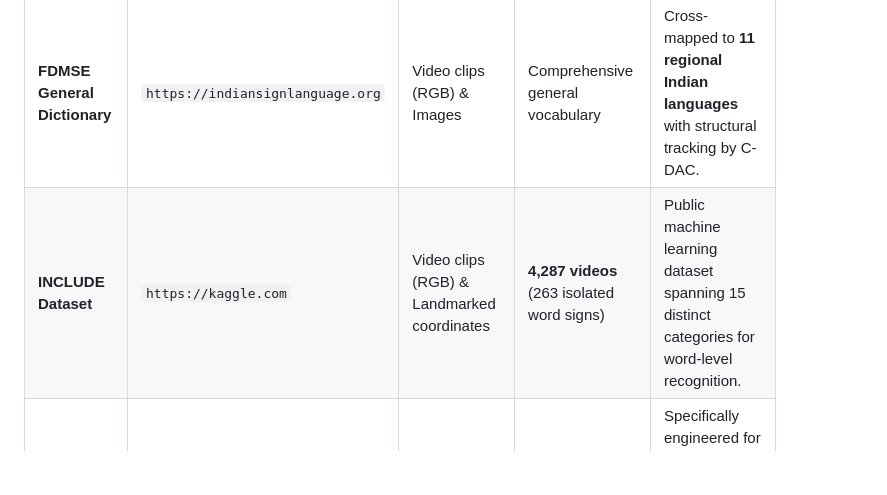
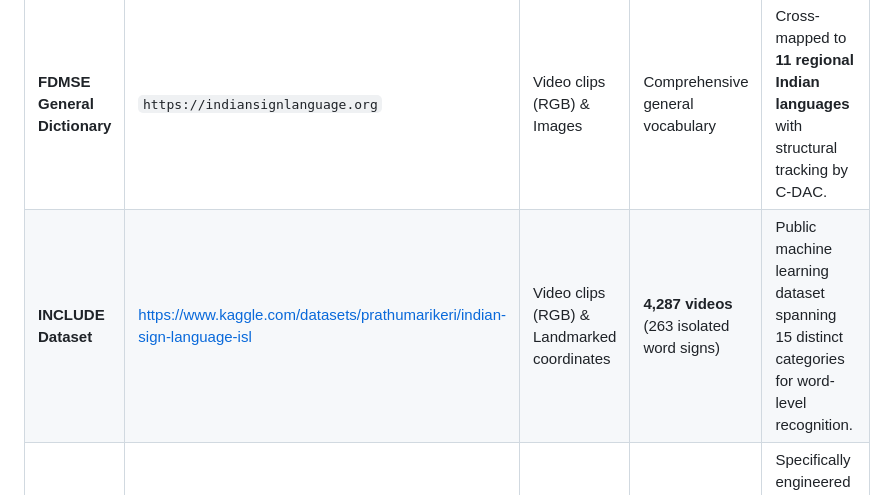
Before and after one commit to sriramxdev/Echo-Sync, a Markdown page: DATASETS.md, the part around the change. GitHub-like rendering; blank space fills up the shorter version.

Commit message:
fix category c dataset links

```diff
--- a/DATASETS.md
+++ b/DATASETS.md
@@ -38,7 +38,7 @@
 | **ISLRTC National Dictionary** | `https://islrtc.nic.in` | Video clips (RGB) / Dictionary | **10,000+ standardized terms** | Official national corpus spanning academic, legal, medical, and agricultural categories. Signed by native Deaf experts. |
 | **Sign Learn Mobile Database** | `https://islrtc.nic.in` | Video clips (RGB) | Mobile lookup application | Pocket repository for Android/iOS sync to track isolated word searches natively. |
 | **FDMSE General Dictionary** | `https://indiansignlanguage.org` | Video clips (RGB) & Images | Comprehensive general vocabulary | Cross-mapped to **11 regional Indian languages** with structural tracking by C-DAC. |
-| **INCLUDE Dataset** | `https://kaggle.com` | Video clips (RGB) & Landmarked coordinates | **4,287 videos** (263 isolated word signs) | Public machine learning dataset spanning 15 distinct categories for word-level recognition. |
+| **INCLUDE Dataset** | https://www.kaggle.com/datasets/prathumarikeri/indian-sign-language-isl | Video clips (RGB) & Landmarked coordinates | **4,287 videos** (263 isolated word signs) | Public machine learning dataset spanning 15 distinct categories for word-level recognition. |
 | **ISL-CSLTR Corpus** | `https://mendeley.com` | Annotated continuous video frames (RGB) | Time-bounded sequences | Specifically engineered for **continuous sign language translation (SLT)** research. |
 
 
```
